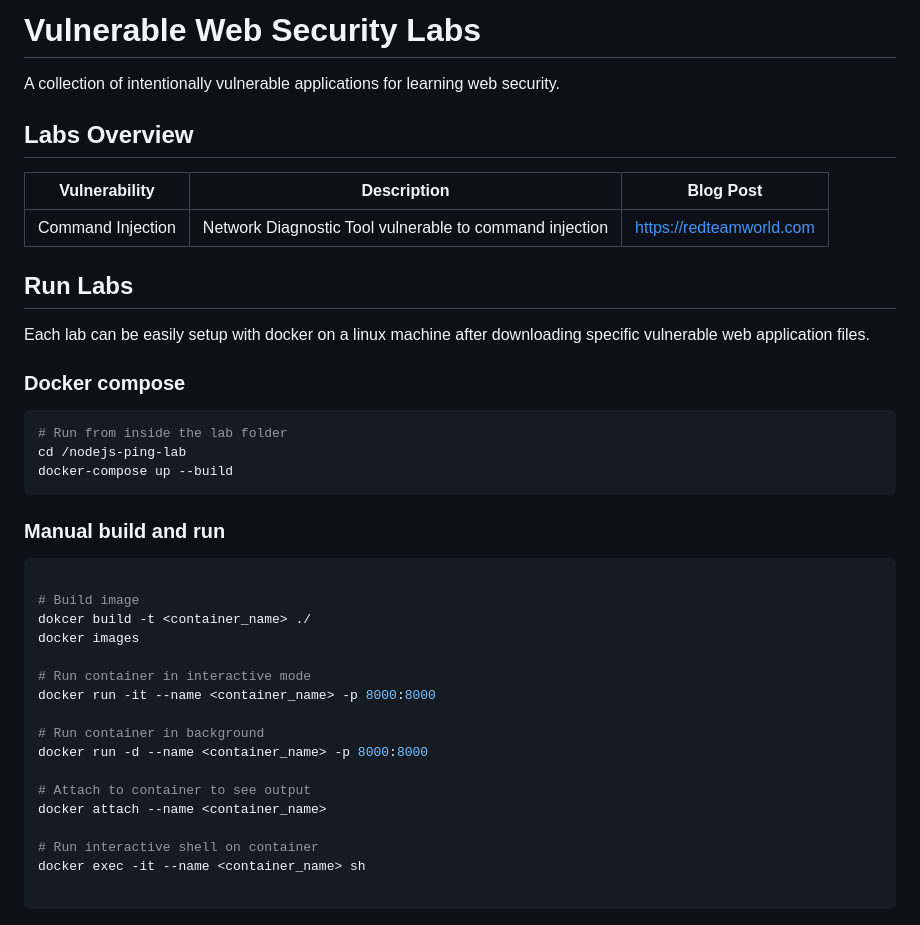
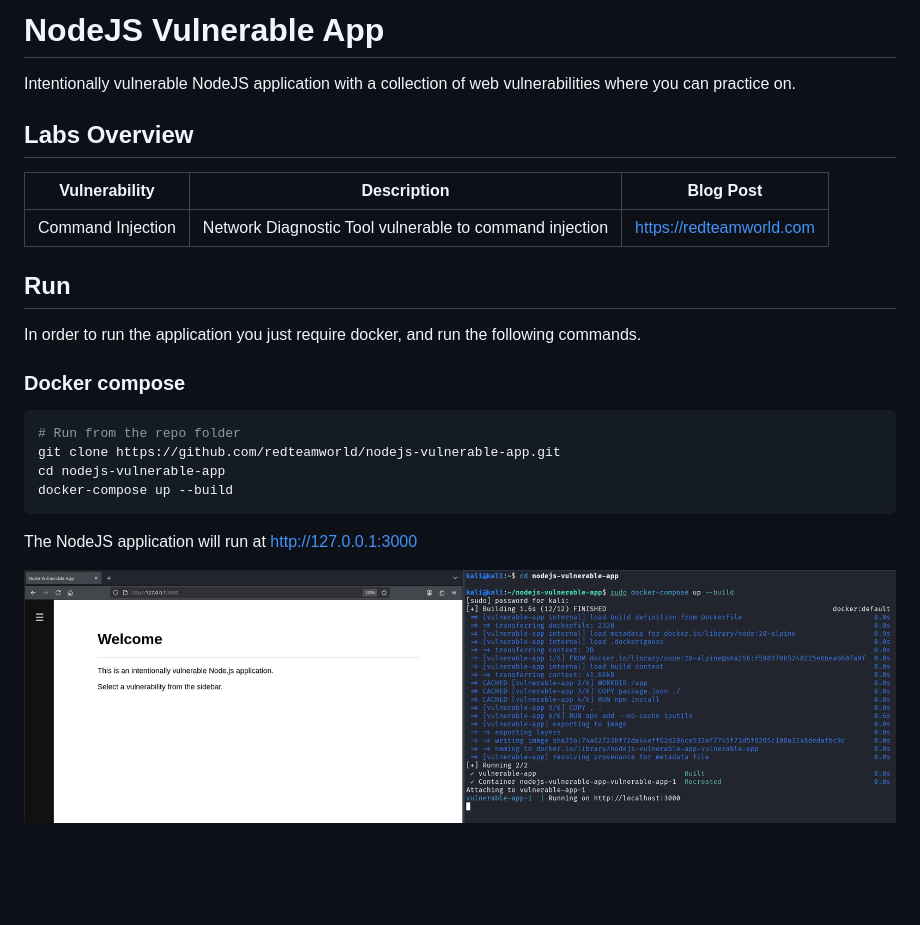
Before and after one commit to redteamworld/nodejs-vulnerable-app, a Markdown page: README.md, the part around the change. GitHub-like rendering; pictures changed too: image.png (added); blank space fills up the shorter version.

````diff
--- a/README.md
+++ b/README.md
@@ -1,6 +1,6 @@
-# Vulnerable Web Security Labs
+# NodeJS Vulnerable App
 
-A collection of intentionally vulnerable applications for learning web security.
+Intentionally vulnerable NodeJS application with a collection of web vulnerabilities where you can practice on.
 
 ## Labs Overview
 
@@ -8,37 +8,19 @@ A collection of intentionally vulnerable applications for learning web security.
 |---------------|-------------|-----------|
 | Command Injection | Network Diagnostic Tool vulnerable to command injection | https://redteamworld.com  |
 
-## Run Labs
+## Run
 
-Each lab can be easily setup with docker on a linux machine after downloading specific vulnerable web application files.
+In order to run the application you just require docker, and run the following commands.
 
 ### Docker compose
 
 ```bash
-# Run from inside the lab folder
-cd /nodejs-ping-lab
+# Run from the repo folder
+git clone https://github.com/redteamworld/nodejs-vulnerable-app.git
+cd nodejs-vulnerable-app
 docker-compose up --build
 ```
 
+The NodeJS application will run at http://127.0.0.1:3000
 
-### Manual build and run
-
-```bash
-
-# Build image
-dokcer build -t <container_name> ./
-docker images
-
-# Run container in interactive mode
-docker run -it --name <container_name> -p 8000:8000
-
-# Run container in background
-docker run -d --name <container_name> -p 8000:8000
-
-# Attach to container to see output
-docker attach --name <container_name>
-
-# Run interactive shell on container
-docker exec -it --name <container_name> sh
-
-```
+![Sceenshot](image.png)
````
